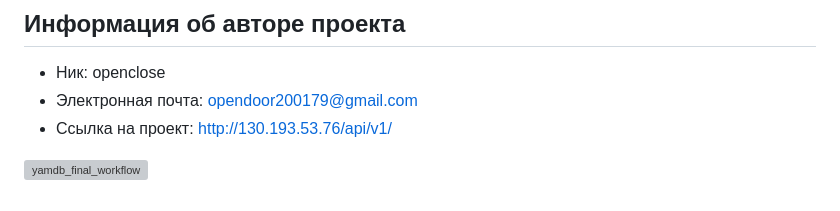
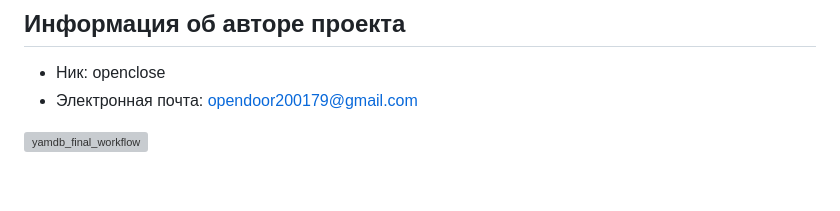
Before and after one commit to OpenedClosed/YaTube, a Markdown page: README.md, the part around the change. Drawn GitHub-style; grey boxes are pictures that could not be loaded.

```diff
--- a/README.md
+++ b/README.md
@@ -111,6 +111,5 @@
 ## Информация об авторе проекта
 - Ник: openclose
 - Электронная почта: opendoor200179@gmail.com
-- Ссылка на проект: http://130.193.53.76/api/v1/
 
 ![yamdb_final_workflow](https://github.com/OpenedClosed/yamdb_final/actions/workflows/yamdb_workflow.yml/badge.svg)
```
